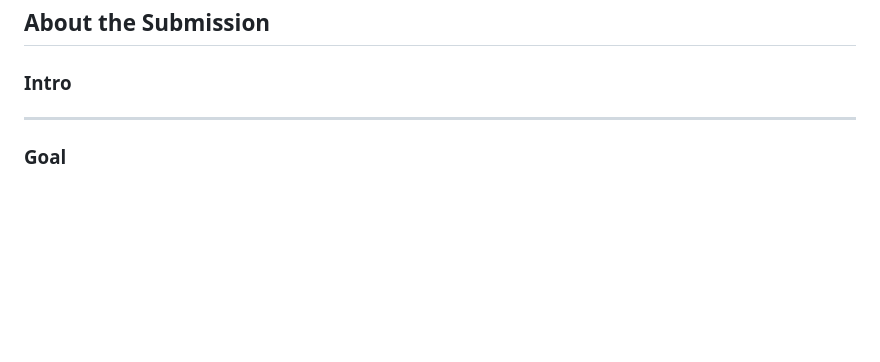
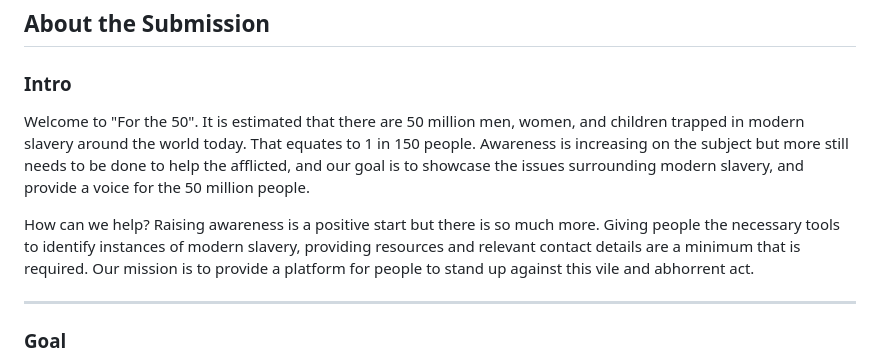
Before and after one commit to surfdemon/ForThe50, a Markdown page: README.md, the part around the change. Drawn GitHub-style; blank space fills up the shorter version.

Commit message:
add text to intro in README

```diff
--- a/README.md
+++ b/README.md
@@ -43,6 +43,10 @@ The project feels complete, with every feature contributing to the user experien
 ## **About the Submission**
 
 ### **Intro**
+
+Welcome to "For the 50". It is estimated that there are 50 million men, women, and children trapped in modern slavery around the world today. That equates to 1 in 150 people. Awareness is increasing on the subject but more still needs to be done to help the afflicted, and our goal is to showcase the issues surrounding modern slavery, and provide a voice for the 50 million people.
+
+How can we help? Raising awareness is a positive start but there is so much more. Giving people the necessary tools to identify instances of modern slavery, providing resources and relevant contact details are a minimum that is required. Our mission is to provide a platform for people to stand up against this vile and abhorrent act.
 
 ---
 
```
